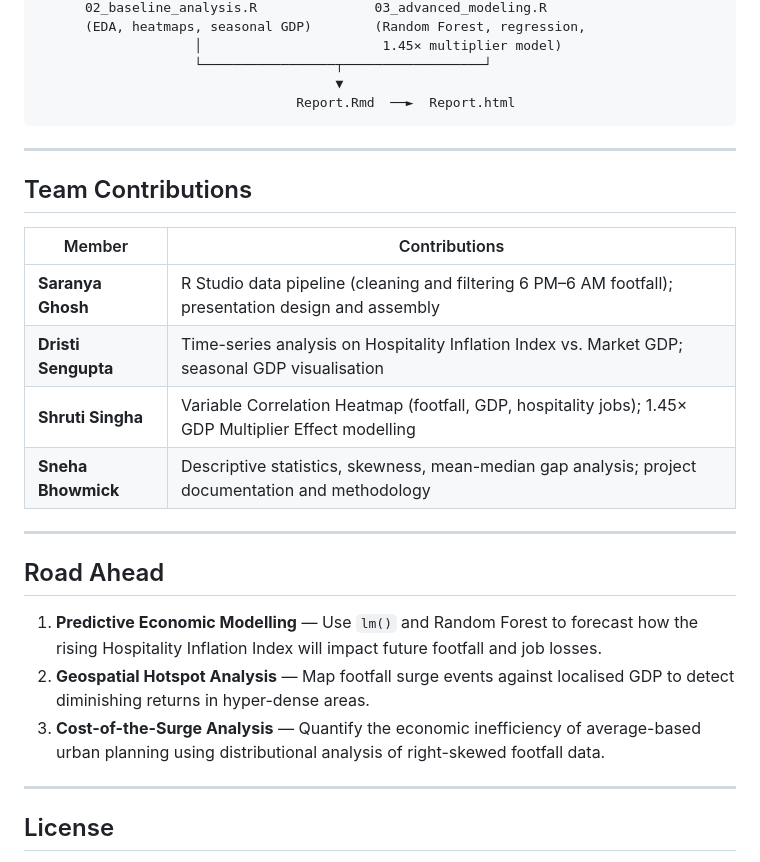
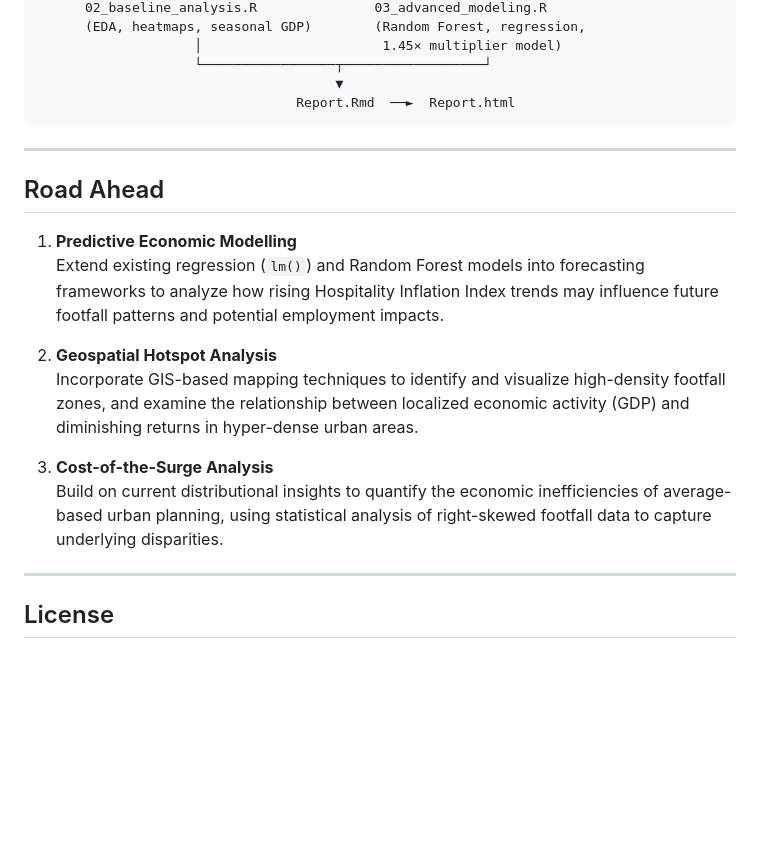
Before and after one commit to k-ara-11-9/neon-nights, a Markdown page: README.md, the part around one of its changes. Drawn GitHub-style; blank space fills up the shorter version.

Commit message:
README rewritten

```diff
--- a/README.md
+++ b/README.md
@@ -139,22 +139,16 @@ raw_footfall.csv
 
 ---
 
-## Team Contributions
-
-| Member | Contributions |
-|---|---|
-| **Saranya Ghosh** | R Studio data pipeline (cleaning and filtering 6 PM–6 AM footfall); presentation design and assembly |
-| **Dristi Sengupta** | Time-series analysis on Hospitality Inflation Index vs. Market GDP; seasonal GDP visualisation |
-| **Shruti Singha** | Variable Correlation Heatmap (footfall, GDP, hospitality jobs); 1.45× GDP Multiplier Effect modelling |
-| **Sneha Bhowmick** | Descriptive statistics, skewness, mean-median gap analysis; project documentation and methodology |
-
----
-
 ## Road Ahead
 
-1. **Predictive Economic Modelling** — Use `lm()` and Random Forest to forecast how the rising Hospitality Inflation Index will impact future footfall and job losses.
-2. **Geospatial Hotspot Analysis** — Map footfall surge events against localised GDP to detect diminishing returns in hyper-dense areas.
-3. **Cost-of-the-Surge Analysis** — Quantify the economic inefficiency of average-based urban planning using distributional analysis of right-skewed footfall data.
+1. **Predictive Economic Modelling**
+   Extend existing regression (`lm()`) and Random Forest models into forecasting frameworks to analyze how rising Hospitality Inflation Index trends may influence future footfall patterns and potential employment impacts.
+
+2. **Geospatial Hotspot Analysis**
+   Incorporate GIS-based mapping techniques to identify and visualize high-density footfall zones, and examine the relationship between localized economic activity (GDP) and diminishing returns in hyper-dense urban areas.
+
+3. **Cost-of-the-Surge Analysis**
+   Build on current distributional insights to quantify the economic inefficiencies of average-based urban planning, using statistical analysis of right-skewed footfall data to capture underlying disparities.
 
 ---
 
```
Also changed, not shown: other parts of README.md (+1 -1 lines).
